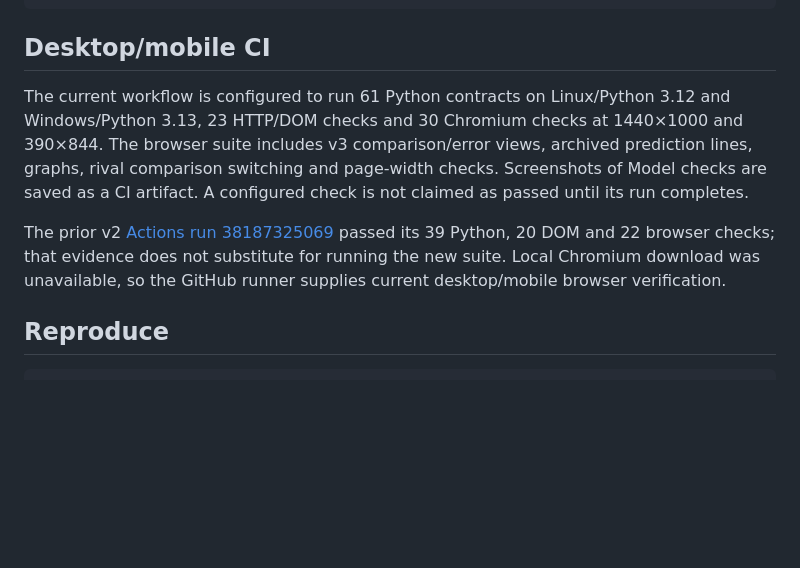
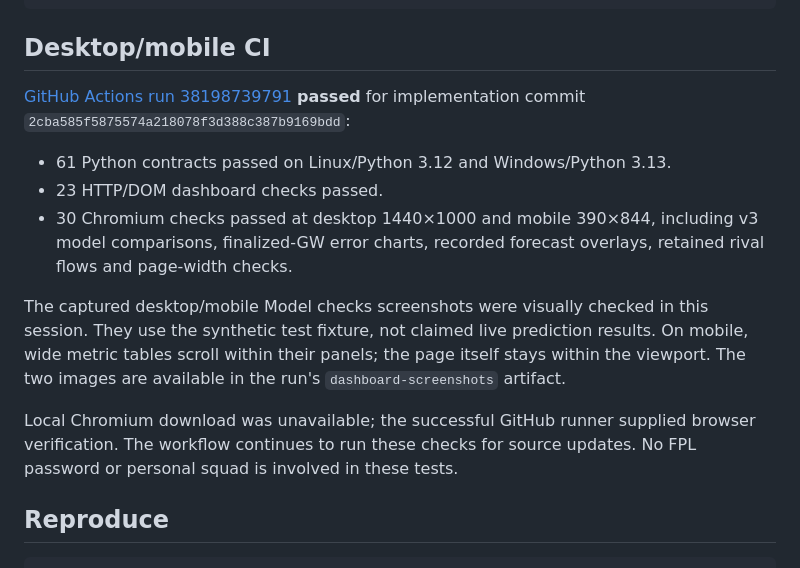
Before and after one commit to rahulyarla/FPL-Advisor, a Markdown page: TESTING.md, the part around the change. GitHub-like rendering; blank space fills up the shorter version.

Commit message:
Record passing v3 Windows and desktop/mobile validation

```diff
--- a/TESTING.md
+++ b/TESTING.md
@@ -45,9 +45,15 @@ Production verification:
 
 ## Desktop/mobile CI
 
-The current workflow is configured to run 61 Python contracts on Linux/Python 3.12 and Windows/Python 3.13, 23 HTTP/DOM checks and 30 Chromium checks at 1440×1000 and 390×844. The browser suite includes v3 comparison/error views, archived prediction lines, graphs, rival comparison switching and page-width checks. Screenshots of Model checks are saved as a CI artifact. A configured check is not claimed as passed until its run completes.
+[GitHub Actions run 38198739791](https://github.com/rahulyarla/FPL-Advisor/actions/runs/38198739791) **passed** for implementation commit `2cba585f5875574a218078f3d388c387b9169bdd`:
 
-The prior v2 [Actions run 38187325069](https://github.com/rahulyarla/FPL-Advisor/actions/runs/38187325069) passed its 39 Python, 20 DOM and 22 browser checks; that evidence does not substitute for running the new suite. Local Chromium download was unavailable, so the GitHub runner supplies current desktop/mobile browser verification.
+- 61 Python contracts passed on Linux/Python 3.12 and Windows/Python 3.13.
+- 23 HTTP/DOM dashboard checks passed.
+- 30 Chromium checks passed at desktop 1440×1000 and mobile 390×844, including v3 model comparisons, finalized-GW error charts, recorded forecast overlays, retained rival flows and page-width checks.
+
+The captured desktop/mobile Model checks screenshots were visually checked in this session. They use the synthetic test fixture, not claimed live prediction results. On mobile, wide metric tables scroll within their panels; the page itself stays within the viewport. The two images are available in the run's `dashboard-screenshots` artifact.
+
+Local Chromium download was unavailable; the successful GitHub runner supplied browser verification. The workflow continues to run these checks for source updates. No FPL password or personal squad is involved in these tests.
 
 ## Reproduce
 
```
